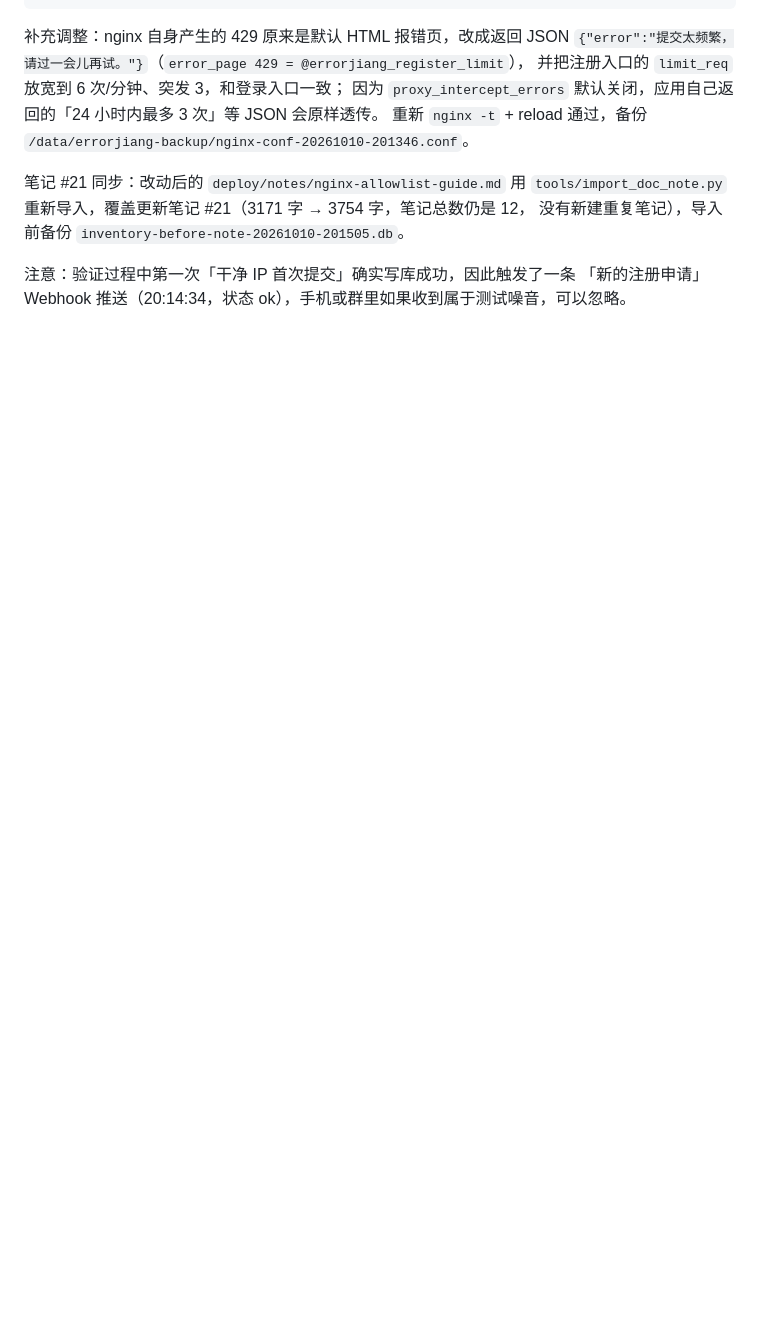
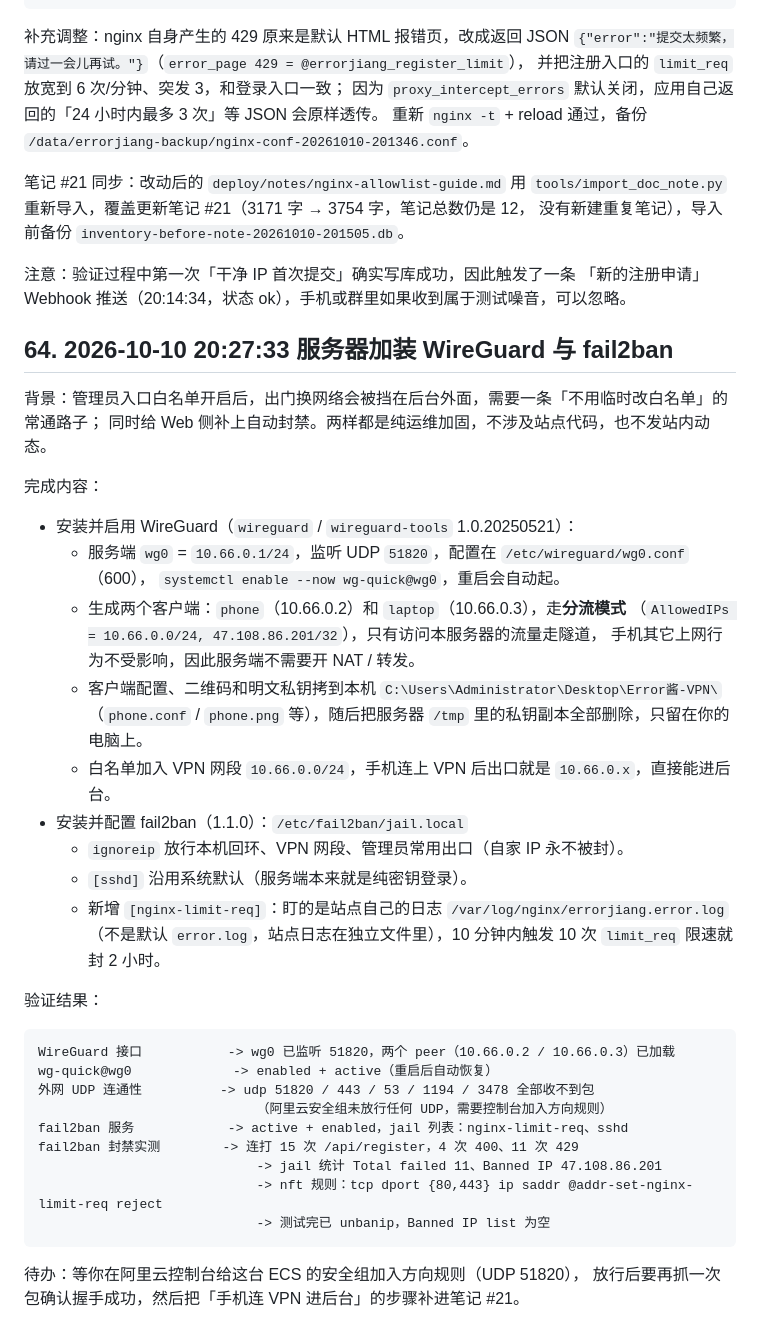
Before and after one commit to IslaGiftia/ErrorJ, a Markdown page: DEPLOYMENT_LOG.md, the part around the change. Drawn GitHub-style; blank space fills up the shorter version.

Commit message:
docs:record-wireguard-and-fail2ban-setup

````diff
--- a/DEPLOYMENT_LOG.md
+++ b/DEPLOYMENT_LOG.md
@@ -1836,3 +1836,40 @@ nginx 配置测试           -> nginx -t 通过并 reload，备份 /data/errorji
 
 注意：验证过程中第一次「干净 IP 首次提交」确实写库成功，因此触发了一条
 「新的注册申请」Webhook 推送（20:14:34，状态 ok），手机或群里如果收到属于测试噪音，可以忽略。
+
+## 64. 2026-10-10 20:27:33 服务器加装 WireGuard 与 fail2ban
+
+背景：管理员入口白名单开启后，出门换网络会被挡在后台外面，需要一条「不用临时改白名单」的常通路子；
+同时给 Web 侧补上自动封禁。两样都是纯运维加固，不涉及站点代码，也不发站内动态。
+
+完成内容：
+- 安装并启用 WireGuard（`wireguard` / `wireguard-tools` 1.0.20250521）：
+  - 服务端 `wg0` = `10.66.0.1/24`，监听 UDP `51820`，配置在 `/etc/wireguard/wg0.conf`（600），
+    `systemctl enable --now wg-quick@wg0`，重启会自动起。
+  - 生成两个客户端：`phone`（10.66.0.2）和 `laptop`（10.66.0.3），走**分流模式**
+    （`AllowedIPs = 10.66.0.0/24, 47.108.86.201/32`），只有访问本服务器的流量走隧道，
+    手机其它上网行为不受影响，因此服务端不需要开 NAT / 转发。
+  - 客户端配置、二维码和明文私钥拷到本机 `C:\Users\Administrator\Desktop\Error酱-VPN\`
+    （`phone.conf` / `phone.png` 等），随后把服务器 `/tmp` 里的私钥副本全部删除，只留在你的电脑上。
+  - 白名单加入 VPN 网段 `10.66.0.0/24`，手机连上 VPN 后出口就是 `10.66.0.x`，直接能进后台。
+- 安装并配置 fail2ban（1.1.0）：`/etc/fail2ban/jail.local`
+  - `ignoreip` 放行本机回环、VPN 网段、管理员常用出口（自家 IP 永不被封）。
+  - `[sshd]` 沿用系统默认（服务端本来就是纯密钥登录）。
+  - 新增 `[nginx-limit-req]`：盯的是站点自己的日志 `/var/log/nginx/errorjiang.error.log`
+    （不是默认 `error.log`，站点日志在独立文件里），10 分钟内触发 10 次 `limit_req` 限速就封 2 小时。
+
+验证结果：
+```text
+WireGuard 接口           -> wg0 已监听 51820，两个 peer（10.66.0.2 / 10.66.0.3）已加载
+wg-quick@wg0             -> enabled + active（重启后自动恢复）
+外网 UDP 连通性          -> udp 51820 / 443 / 53 / 1194 / 3478 全部收不到包
+                            （阿里云安全组未放行任何 UDP，需要控制台加入方向规则）
+fail2ban 服务            -> active + enabled，jail 列表：nginx-limit-req、sshd
+fail2ban 封禁实测        -> 连打 15 次 /api/register，4 次 400、11 次 429
+                            -> jail 统计 Total failed 11、Banned IP 47.108.86.201
+                            -> nft 规则：tcp dport {80,443} ip saddr @addr-set-nginx-limit-req reject
+                            -> 测试完已 unbanip，Banned IP list 为空
+```
+
+待办：等你在阿里云控制台给这台 ECS 的安全组加入方向规则（UDP 51820），
+放行后要再抓一次包确认握手成功，然后把「手机连 VPN 进后台」的步骤补进笔记 #21。
````
